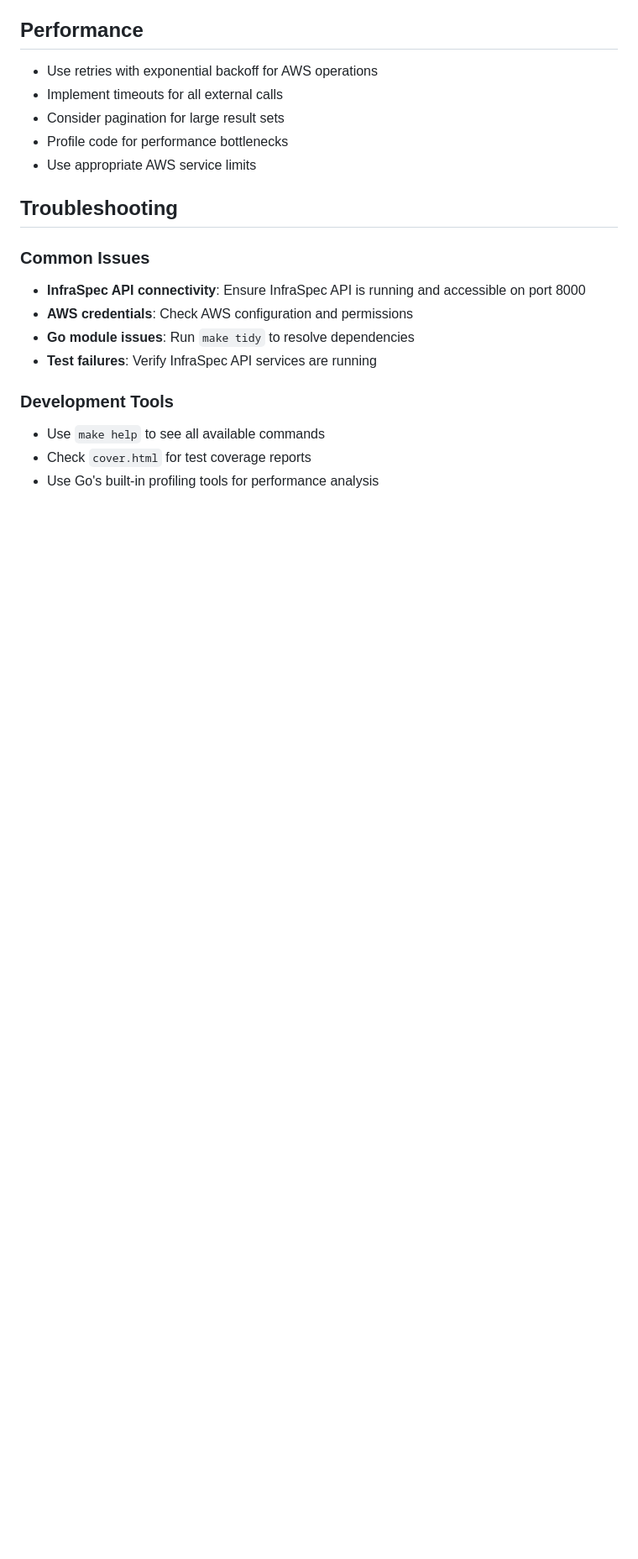
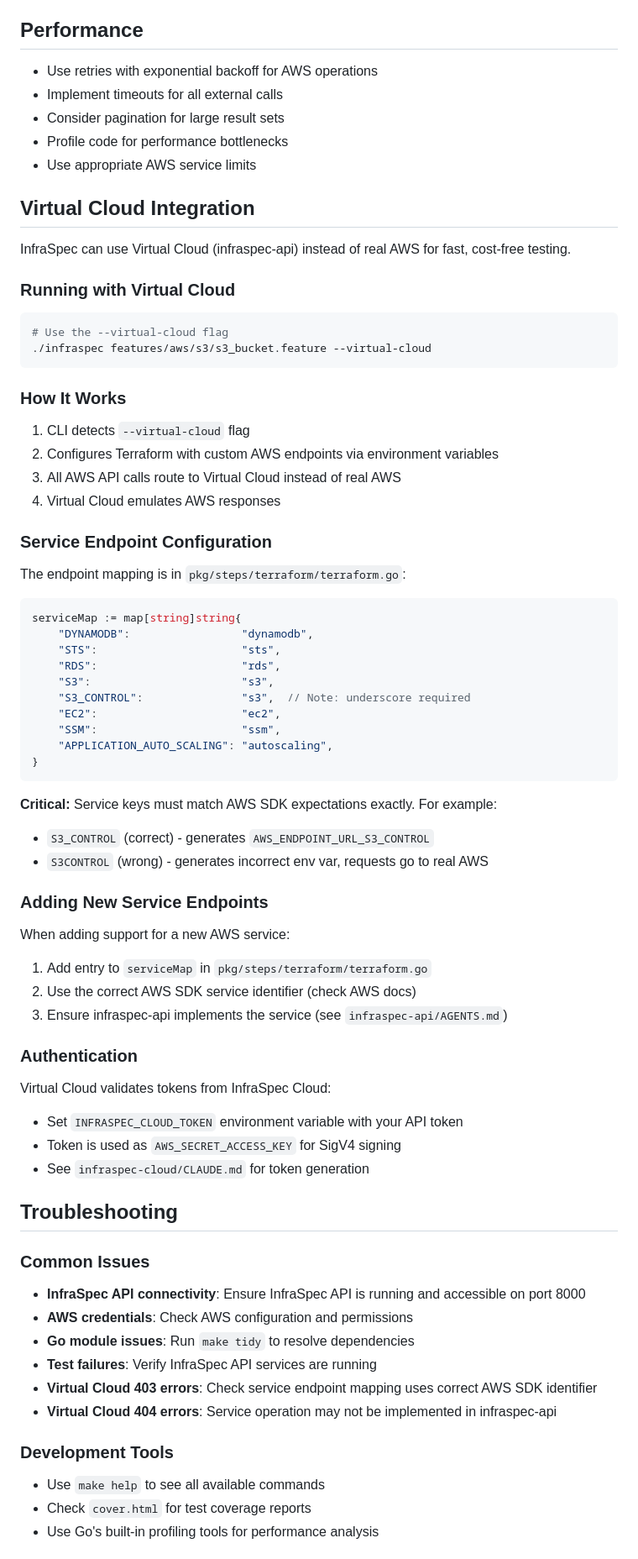
Before and after one commit to robmorgan/infraspec, a Markdown page: CLAUDE.md, the part around one of its changes. Shown at 84% size. Rendered like a GitHub page; blank space fills up the shorter version.

Commit message:
docs: add Virtual Cloud integration section
Add documentation for:
- Virtual Cloud integration and --virtual-cloud flag usage
- Service endpoint configuration with code example
- Critical gotcha for S3_CONTROL vs S3CONTROL naming
- Token authentication with INFRASPEC_CLOUD_TOKEN
- Virtual Cloud troubleshooting tips (403/404 errors)
- Cross-references to related projects

🤖 Generated with [Claude Code](https://claude.com/claude-code)

Co-Authored-By: Claude <noreply@anthropic.com>

````diff
--- a/CLAUDE.md
+++ b/CLAUDE.md
@@ -175,6 +175,60 @@ Use these scopes when relevant:
 - Profile code for performance bottlenecks
 - Use appropriate AWS service limits
 
+## Virtual Cloud Integration
+
+InfraSpec can use Virtual Cloud (infraspec-api) instead of real AWS for fast, cost-free testing.
+
+### Running with Virtual Cloud
+
+```bash
+# Use the --virtual-cloud flag
+./infraspec features/aws/s3/s3_bucket.feature --virtual-cloud
+```
+
+### How It Works
+
+1. CLI detects `--virtual-cloud` flag
+2. Configures Terraform with custom AWS endpoints via environment variables
+3. All AWS API calls route to Virtual Cloud instead of real AWS
+4. Virtual Cloud emulates AWS responses
+
+### Service Endpoint Configuration
+
+The endpoint mapping is in `pkg/steps/terraform/terraform.go`:
+
+```go
+serviceMap := map[string]string{
+    "DYNAMODB":                 "dynamodb",
+    "STS":                      "sts",
+    "RDS":                      "rds",
+    "S3":                       "s3",
+    "S3_CONTROL":               "s3",  // Note: underscore required
+    "EC2":                      "ec2",
+    "SSM":                      "ssm",
+    "APPLICATION_AUTO_SCALING": "autoscaling",
+}
+```
+
+**Critical:** Service keys must match AWS SDK expectations exactly. For example:
+- `S3_CONTROL` (correct) - generates `AWS_ENDPOINT_URL_S3_CONTROL`
+- `S3CONTROL` (wrong) - generates incorrect env var, requests go to real AWS
+
+### Adding New Service Endpoints
+
+When adding support for a new AWS service:
+
+1. Add entry to `serviceMap` in `pkg/steps/terraform/terraform.go`
+2. Use the correct AWS SDK service identifier (check AWS docs)
+3. Ensure infraspec-api implements the service (see `infraspec-api/AGENTS.md`)
+
+### Authentication
+
+Virtual Cloud validates tokens from InfraSpec Cloud:
+- Set `INFRASPEC_CLOUD_TOKEN` environment variable with your API token
+- Token is used as `AWS_SECRET_ACCESS_KEY` for SigV4 signing
+- See `infraspec-cloud/CLAUDE.md` for token generation
+
 ## Troubleshooting
 
 ### Common Issues
@@ -182,6 +236,8 @@ Use these scopes when relevant:
 - **AWS credentials**: Check AWS configuration and permissions
 - **Go module issues**: Run `make tidy` to resolve dependencies
 - **Test failures**: Verify InfraSpec API services are running
+- **Virtual Cloud 403 errors**: Check service endpoint mapping uses correct AWS SDK identifier
+- **Virtual Cloud 404 errors**: Service operation may not be implemented in infraspec-api
 
 ### Development Tools
 - Use `make help` to see all available commands
````
Also changed, not shown: other parts of CLAUDE.md (+6 -0 lines).
